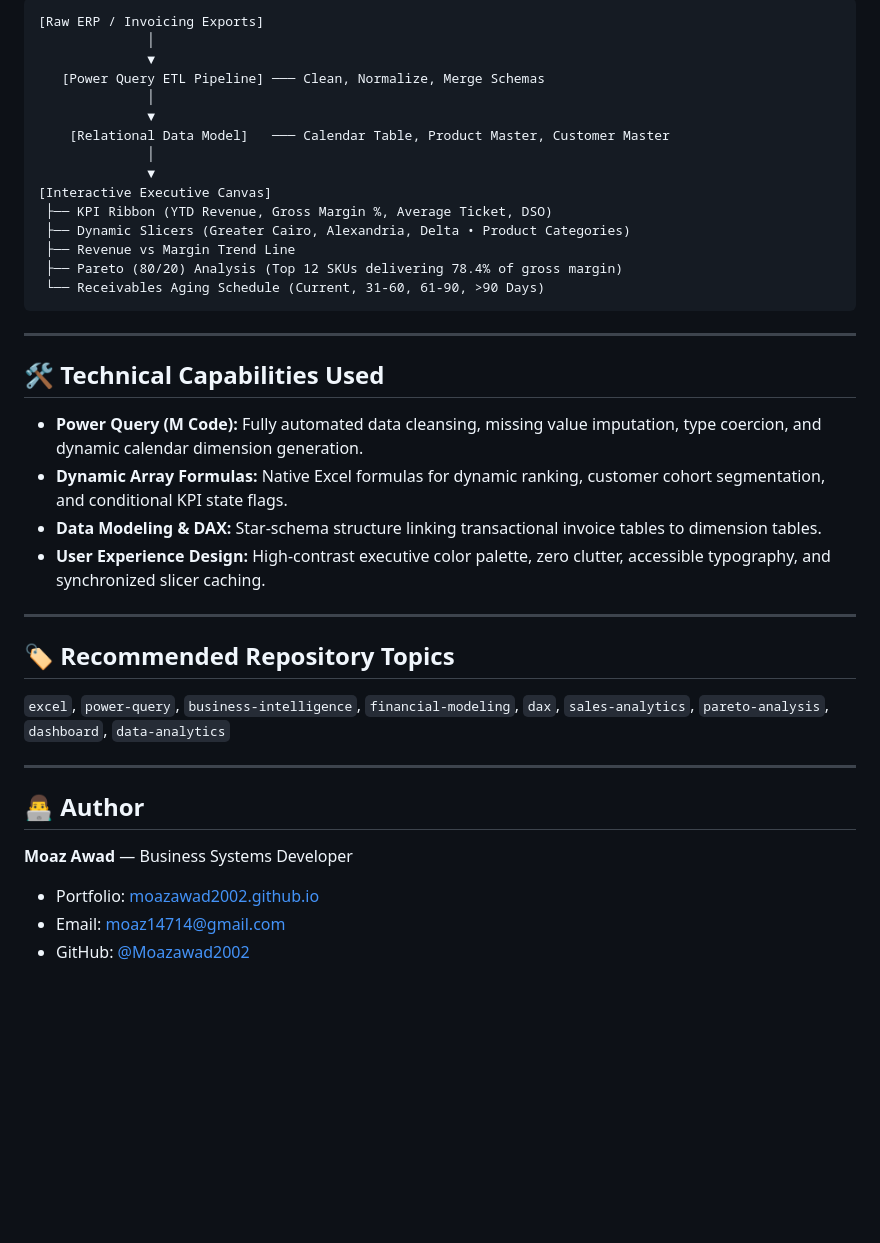
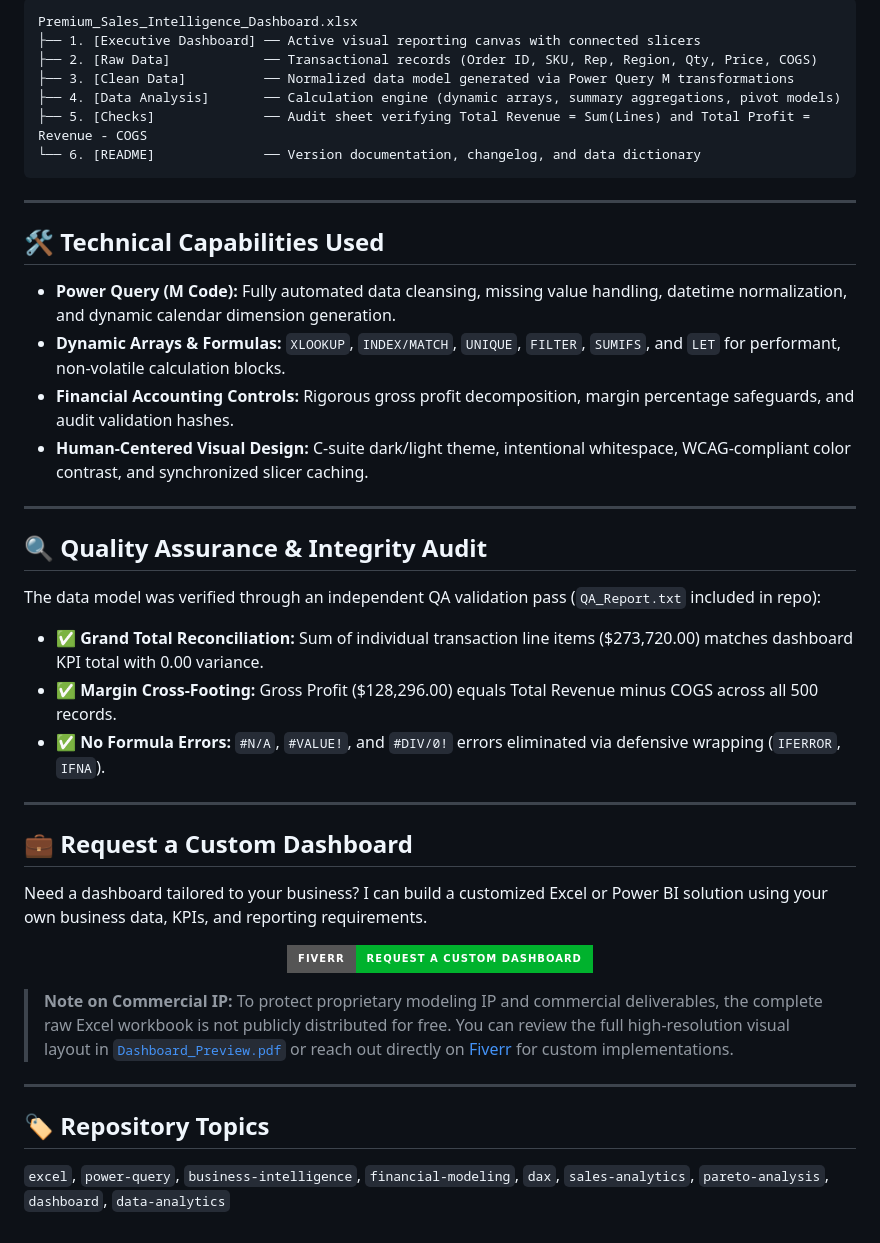
Before and after one commit to Moazawad2002/premium-sales-intelligence-dashboard, a Markdown page: README.md, the part around one of its changes. Drawn GitHub-style; badges without logos; blank space fills up the shorter version.

Commit message:
chore: protect commercial workbook IP and add Fiverr lead generation CTA

````diff
--- a/README.md
+++ b/README.md
@@ -27,40 +63,47 @@ Replaces fragmented, error-prone manual spreadsheets with an automated **Power Q
 
 ```
-[Raw ERP / Invoicing Exports]
-              │
-              ▼
-   [Power Query ETL Pipeline] ─── Clean, Normalize, Merge Schemas
-              │
-              ▼
-    [Relational Data Model]   ─── Calendar Table, Product Master, Customer Master
-              │
-              ▼
-[Interactive Executive Canvas]
- ├── KPI Ribbon (YTD Revenue, Gross Margin %, Average Ticket, DSO)
- ├── Dynamic Slicers (Greater Cairo, Alexandria, Delta • Product Categories)
- ├── Revenue vs Margin Trend Line
- ├── Pareto (80/20) Analysis (Top 12 SKUs delivering 78.4% of gross margin)
- └── Receivables Aging Schedule (Current, 31-60, 61-90, >90 Days)
+Premium_Sales_Intelligence_Dashboard.xlsx
+├── 1. [Executive Dashboard] ── Active visual reporting canvas with connected slicers
+├── 2. [Raw Data]            ── Transactional records (Order ID, SKU, Rep, Region, Qty, Price, COGS)
+├── 3. [Clean Data]          ── Normalized data model generated via Power Query M transformations
+├── 4. [Data Analysis]       ── Calculation engine (dynamic arrays, summary aggregations, pivot models)
+├── 5. [Checks]              ── Audit sheet verifying Total Revenue = Sum(Lines) and Total Profit = Revenue - COGS
+└── 6. [README]              ── Version documentation, changelog, and data dictionary
 ```
 
 ---
 
 ## 🛠️ Technical Capabilities Used
 
-- **Power Query (M Code):** Fully automated data cleansing, missing value imputation, type coercion, and dynamic calendar dimension generation.
-- **Dynamic Array Formulas:** Native Excel formulas for dynamic ranking, customer cohort segmentation, and conditional KPI state flags.
-- **Data Modeling & DAX:** Star-schema structure linking transactional invoice tables to dimension tables.
-- **User Experience Design:** High-contrast executive color palette, zero clutter, accessible typography, and synchronized slicer caching.
+- **Power Query (M Code):** Fully automated data cleansing, missing value handling, datetime normalization, and dynamic calendar dimension generation.
+- **Dynamic Arrays & Formulas:** `XLOOKUP`, `INDEX/MATCH`, `UNIQUE`, `FILTER`, `SUMIFS`, and `LET` for performant, non-volatile calculation blocks.
+- **Financial Accounting Controls:** Rigorous gross profit decomposition, margin percentage safeguards, and audit validation hashes.
+- **Human-Centered Visual Design:** C-suite dark/light theme, intentional whitespace, WCAG-compliant color contrast, and synchronized slicer caching.
 
 ---
 
-## 🏷️ Recommended Repository Topics
-`excel`, `power-query`, `business-intelligence`, `financial-modeling`, `dax`, `sales-analytics`, `pareto-analysis`, `dashboard`, `data-analytics`
+## 🔍 Quality Assurance & Integrity Audit
+
+The data model was verified through an independent QA validation pass (`QA_Report.txt` included in repo):
+- ✅ **Grand Total Reconciliation:** Sum of individual transaction line items ($273,720.00) matches dashboard KPI total with 0.00 variance.
+- ✅ **Margin Cross-Footing:** Gross Profit ($128,296.00) equals Total Revenue minus COGS across all 500 records.
+- ✅ **No Formula Errors:** `#N/A`, `#VALUE!`, and `#DIV/0!` errors eliminated via defensive wrapping (`IFERROR`, `IFNA`).
 
 ---
 
-## 👨‍💻 Author
-**Moaz Awad** — Business Systems Developer
-- Portfolio: [moazawad2002.github.io](https://moazawad2002.github.io/)
-- Email: [moaz14714@gmail.com](mailto:moaz14714@gmail.com)
-- GitHub: [@Moazawad2002](https://github.com/Moazawad2002)
+## 💼 Request a Custom Dashboard
+
+Need a dashboard tailored to your business? I can build a customized Excel or Power BI solution using your own business data, KPIs, and reporting requirements.
+
+<p align="center">
+  <a href="https://www.fiverr.com/s/VrD0ogx">
+    <img src="https://img.shields.io/badge/Fiverr-Request%20a%20Custom%20Dashboard-00b22d?style=for-the-badge&logo=fiverr&logoColor=white" alt="Request Custom Dashboard on Fiverr">
+  </a>
+</p>
+
+> **Note on Commercial IP:** To protect proprietary modeling IP and commercial deliverables, the complete raw Excel workbook is not publicly distributed for free. You can review the full high-resolution visual layout in [`Dashboard_Preview.pdf`](Dashboard_Preview.pdf) or reach out directly on [Fiverr](https://www.fiverr.com/s/VrD0ogx) for custom implementations.
+
+---
+
+## 🏷️ Repository Topics
+`excel`, `power-query`, `business-intelligence`, `financial-modeling`, `dax`, `sales-analytics`, `pareto-analysis`, `dashboard`, `data-analytics`
````
Also changed, not shown: other parts of README.md (+44 -8 lines), assets/screenshots/01-executive-dashboard-overview.png (added), assets/screenshots/02-kpi-summary-insights.png (added), assets/screenshots/03-analytical-charts-suite.png (added), assets/screenshots/04-slicer-drilldown-state.png (added), 2 other files.
